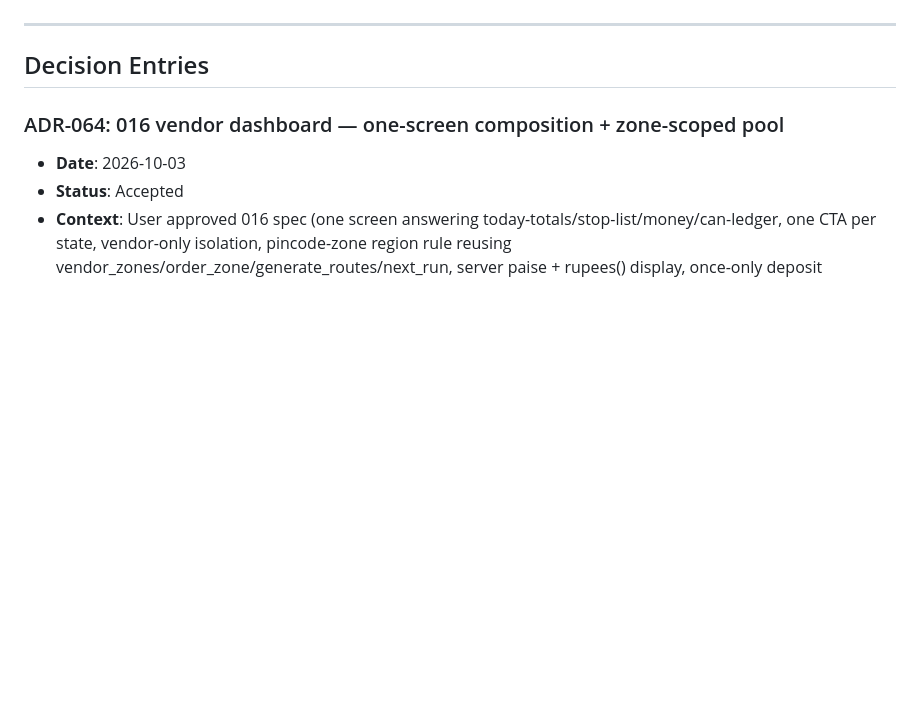
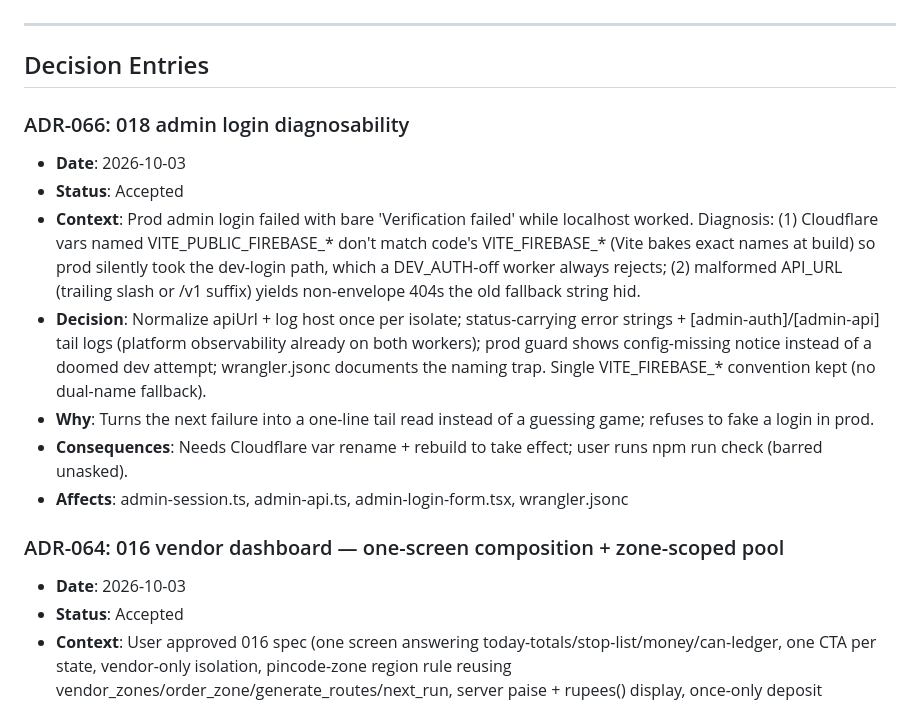
Before and after one commit to aadityathakur452007/water, a Markdown page: context/decision.md, the part around one of its changes. Drawn GitHub-style; blank space fills up the shorter version.

Commit message:
docs(context): ADR-066 + tracker for 018 admin login diagnosability

```diff
--- a/context/decision.md
+++ b/context/decision.md
@@ -120,6 +121,15 @@
 ---
 
 ## Decision Entries
+
+### ADR-066: 018 admin login diagnosability
+- **Date**: 2026-10-03
+- **Status**: Accepted
+- **Context**: Prod admin login failed with bare 'Verification failed' while localhost worked. Diagnosis: (1) Cloudflare vars named VITE_PUBLIC_FIREBASE_* don't match code's VITE_FIREBASE_* (Vite bakes exact names at build) so prod silently took the dev-login path, which a DEV_AUTH-off worker always rejects; (2) malformed API_URL (trailing slash or /v1 suffix) yields non-envelope 404s the old fallback string hid.
+- **Decision**: Normalize apiUrl + log host once per isolate; status-carrying error strings + [admin-auth]/[admin-api] tail logs (platform observability already on both workers); prod guard shows config-missing notice instead of a doomed dev attempt; wrangler.jsonc documents the naming trap. Single VITE_FIREBASE_* convention kept (no dual-name fallback).
+- **Why**: Turns the next failure into a one-line tail read instead of a guessing game; refuses to fake a login in prod.
+- **Consequences**: Needs Cloudflare var rename + rebuild to take effect; user runs npm run check (barred unasked).
+- **Affects**: admin-session.ts, admin-api.ts, admin-login-form.tsx, wrangler.jsonc
 
 ### ADR-064: 016 vendor dashboard — one-screen composition + zone-scoped pool
 - **Date**: 2026-10-03
```
Also changed, not shown: other parts of context/decision.md (+1 -0 lines), context/progress-tracker.md (+2 -0 lines).
